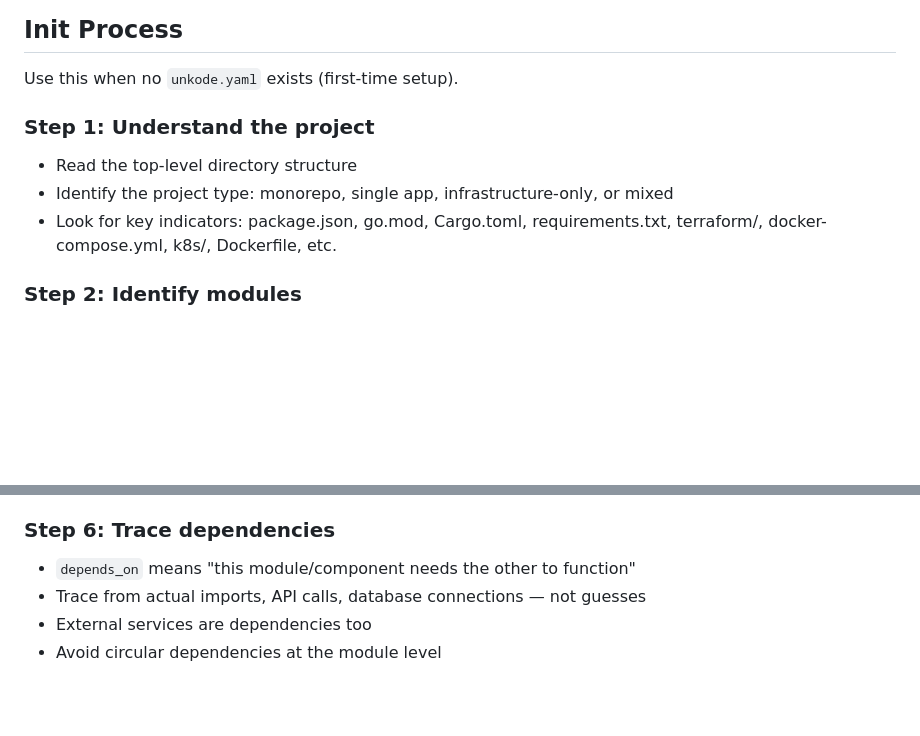
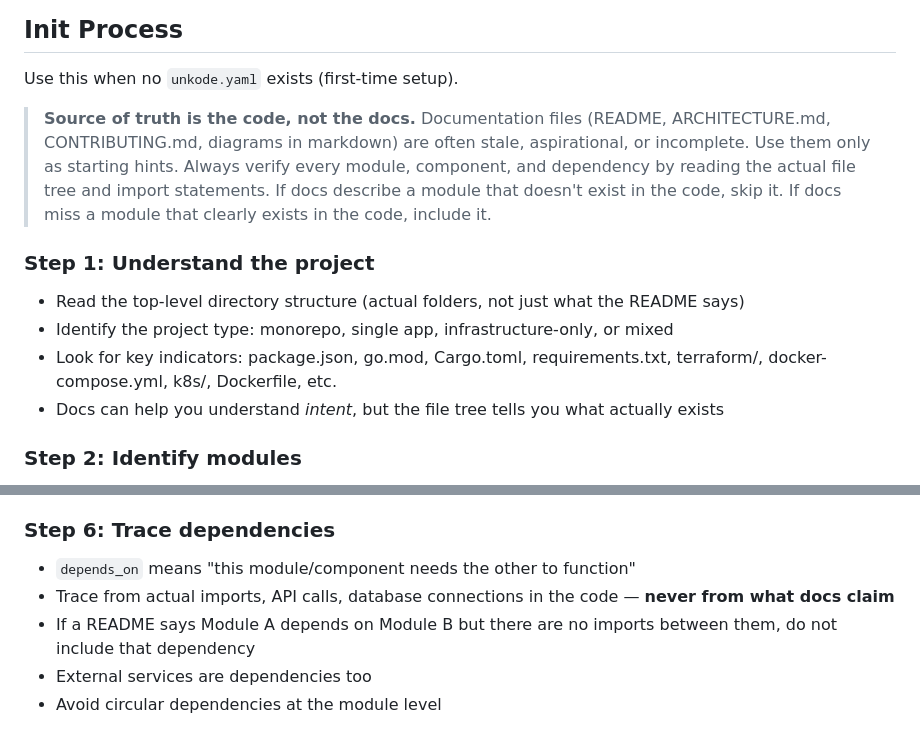
Before and after one commit to deepcodersinc/unkode, a Markdown page: skills/unkode/SKILL.md, 2 parts joined by grey strips. Rendered like a GitHub page; blank space fills up the shorter version.

Commit message:
updated skills

```diff
--- a/skills/unkode/SKILL.md
+++ b/skills/unkode/SKILL.md
@@ -28,10 +28,13 @@ Run: `python <skill-dir>/preflight.py`
 
 Use this when no `unkode.yaml` exists (first-time setup).
 
+> **Source of truth is the code, not the docs.** Documentation files (README, ARCHITECTURE.md, CONTRIBUTING.md, diagrams in markdown) are often stale, aspirational, or incomplete. Use them only as starting hints. Always verify every module, component, and dependency by reading the actual file tree and import statements. If docs describe a module that doesn't exist in the code, skip it. If docs miss a module that clearly exists in the code, include it.
+
 ### Step 1: Understand the project
-- Read the top-level directory structure
+- Read the top-level directory structure (actual folders, not just what the README says)
 - Identify the project type: monorepo, single app, infrastructure-only, or mixed
 - Look for key indicators: package.json, go.mod, Cargo.toml, requirements.txt, terraform/, docker-compose.yml, k8s/, Dockerfile, etc.
+- Docs can help you understand *intent*, but the file tree tells you what actually exists
 
 ### Step 2: Identify modules
 - Modules are the major logical pieces of the system (aim for 5-15)
@@ -72,7 +75,8 @@ Use this when no `unkode.yaml` exists (first-time setup).
 
 ### Step 6: Trace dependencies
 - `depends_on` means "this module/component needs the other to function"
-- Trace from actual imports, API calls, database connections — not guesses
+- Trace from actual imports, API calls, database connections in the code — **never from what docs claim**
+- If a README says Module A depends on Module B but there are no imports between them, do not include that dependency
 - External services are dependencies too
 - Avoid circular dependencies at the module level
 
```
Also changed, not shown: README.md (+14 -4 lines).
